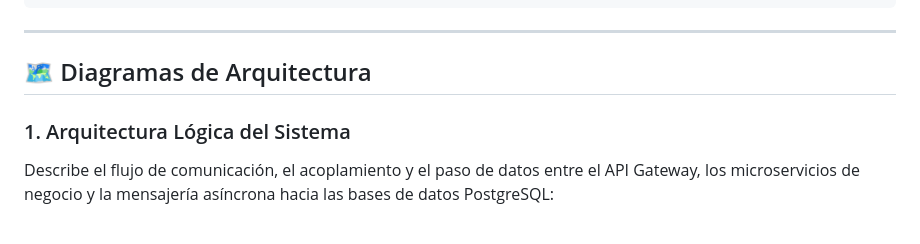
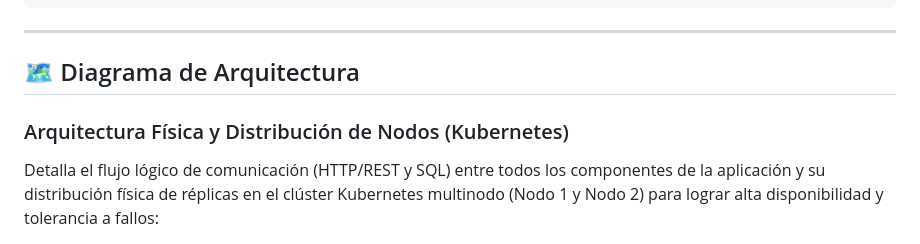
Before and after one commit to Daniiel-Hub123/ToleranciaFallas, a Markdown page: README.md, the part around one of its changes. GitHub-like rendering.

Commit message:
Cambios en el Readme.md

```diff
--- a/README.md
+++ b/README.md
@@ -39,8 +39,8 @@ Este repositorio contiene la arquitectura simplificada de un sistema distribuido
 
 ---
 
-## 🗺️ Diagramas de Arquitectura
+## 🗺️ Diagrama de Arquitectura
 
-### 1. Arquitectura Lógica del Sistema
-Describe el flujo de comunicación, el acoplamiento y el paso de datos entre el API Gateway, los microservicios de negocio y la mensajería asíncrona hacia las bases de datos PostgreSQL:
+### Arquitectura Física y Distribución de Nodos (Kubernetes)
+Detalla el flujo lógico de comunicación (HTTP/REST y SQL) entre todos los componentes de la aplicación y su distribución física de réplicas en el clúster Kubernetes multinodo (Nodo 1 y Nodo 2) para lograr alta disponibilidad y tolerancia a fallos:
 
```
Also changed, not shown: other parts of README.md (+1 -6 lines).
